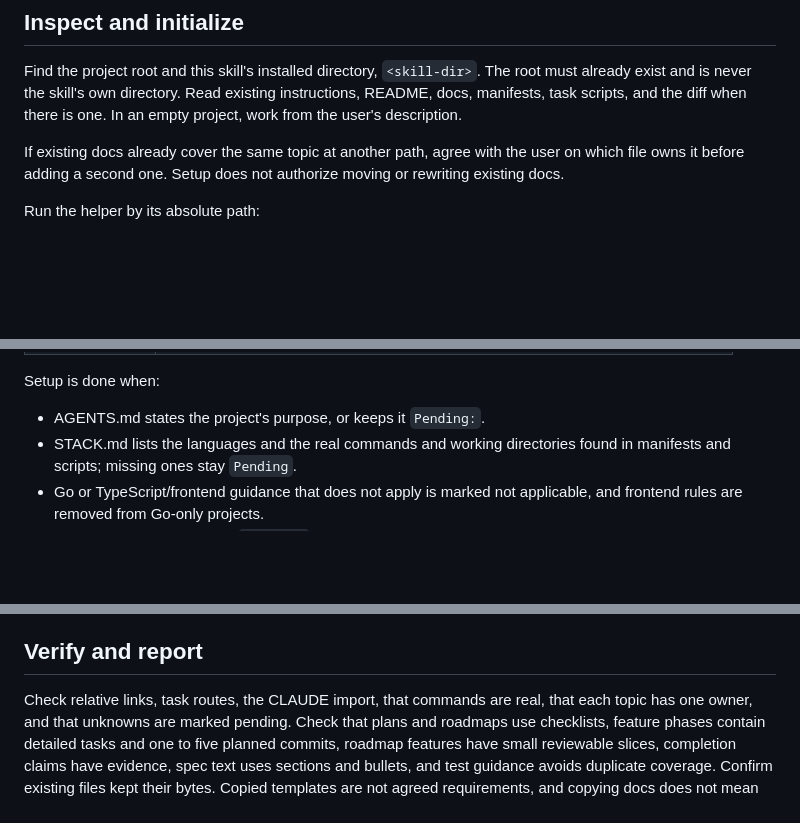
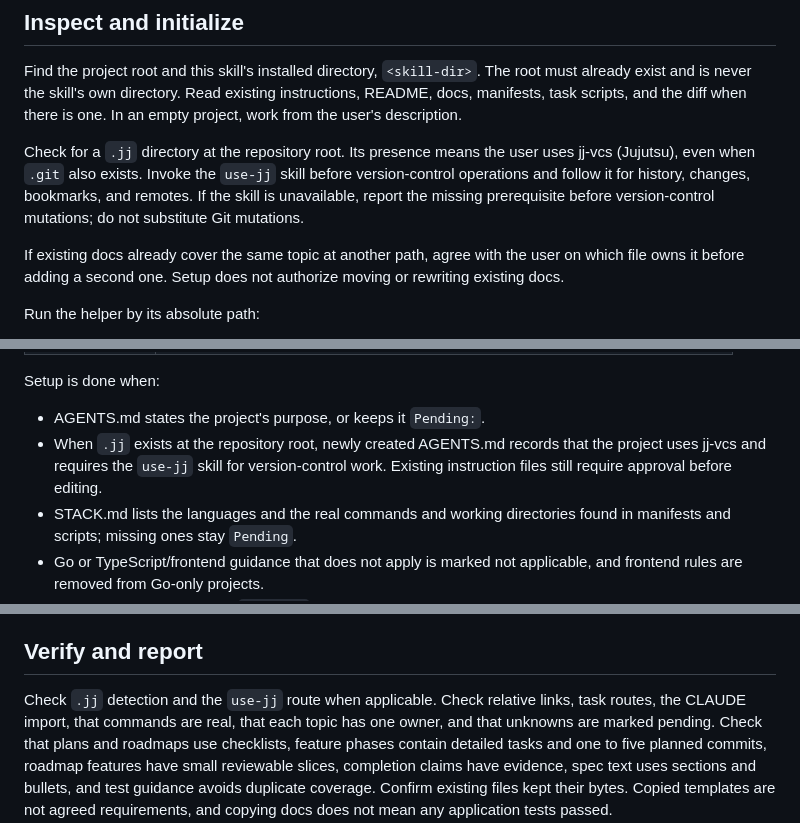
Before and after one commit to madalinpopa/skills, a Markdown page: skills/create-project-docs/SKILL.md, 3 parts joined by grey strips. Drawn GitHub-style; blank space fills up the shorter version.

Commit message:
docs(create-project-docs): require use-jj for Jujutsu repositories

```diff
--- a/skills/create-project-docs/SKILL.md
+++ b/skills/create-project-docs/SKILL.md
@@ -17,6 +17,12 @@ Find the project root and this skill's installed directory, `<skill-dir>`. The
 root must already exist and is never the skill's own directory. Read existing
 instructions, README, docs, manifests, task scripts, and the diff when there is
 one. In an empty project, work from the user's description.
+
+Check for a `.jj` directory at the repository root. Its presence means the user
+uses jj-vcs (Jujutsu), even when `.git` also exists. Invoke the `use-jj` skill
+before version-control operations and follow it for history, changes, bookmarks,
+and remotes. If the skill is unavailable, report the missing prerequisite before
+version-control mutations; do not substitute Git mutations.
 
 If existing docs already cover the same topic at another path, agree with the
 user on which file owns it before adding a second one. Setup does not authorize
@@ -61,6 +67,9 @@ after the user approves that exact edit. Keep Claude-only additions.
 Setup is done when:
 
 - AGENTS.md states the project's purpose, or keeps it `Pending:`.
+- When `.jj` exists at the repository root, newly created AGENTS.md records that
+  the project uses jj-vcs and requires the `use-jj` skill for version-control
+  work. Existing instruction files still require approval before editing.
 - STACK.md lists the languages and the real commands and working directories
   found in manifests and scripts; missing ones stay `Pending`.
 - Go or TypeScript/frontend guidance that does not apply is marked not
@@ -107,7 +116,8 @@ request. This skill does not require either.
 
 ## Verify and report
 
-Check relative links, task routes, the CLAUDE import, that commands are real,
+Check `.jj` detection and the `use-jj` route when applicable. Check relative
+links, task routes, the CLAUDE import, that commands are real,
 that each topic has one owner, and that unknowns are marked pending. Check
 that plans and roadmaps use checklists, feature phases contain detailed tasks
 and one to five planned commits, roadmap features have small reviewable slices,
```
Also changed, not shown: 1 other file.
